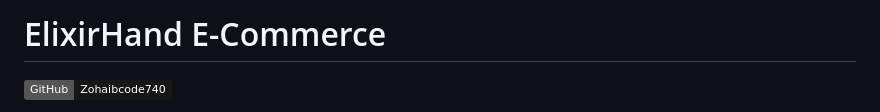
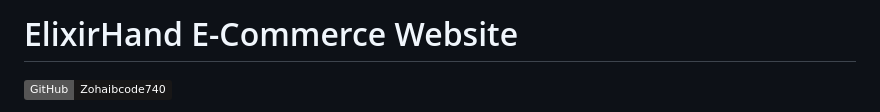
Before and after one commit to Zohaibcode740/e-commerce, a Markdown page: README.md, the part around the change. GitHub-like rendering; badges without logos.

Commit message:
Update project title text in README.md

```diff
--- a/README.md
+++ b/README.md
@@ -1,4 +1,4 @@
-# ElixirHand E-Commerce
+# ElixirHand E-Commerce Website
 
 [![GitHub](https://img.shields.io/badge/GitHub-Zohaibcode740-181717?logo=github)](https://github.com/Zohaibcode740)
 
```
